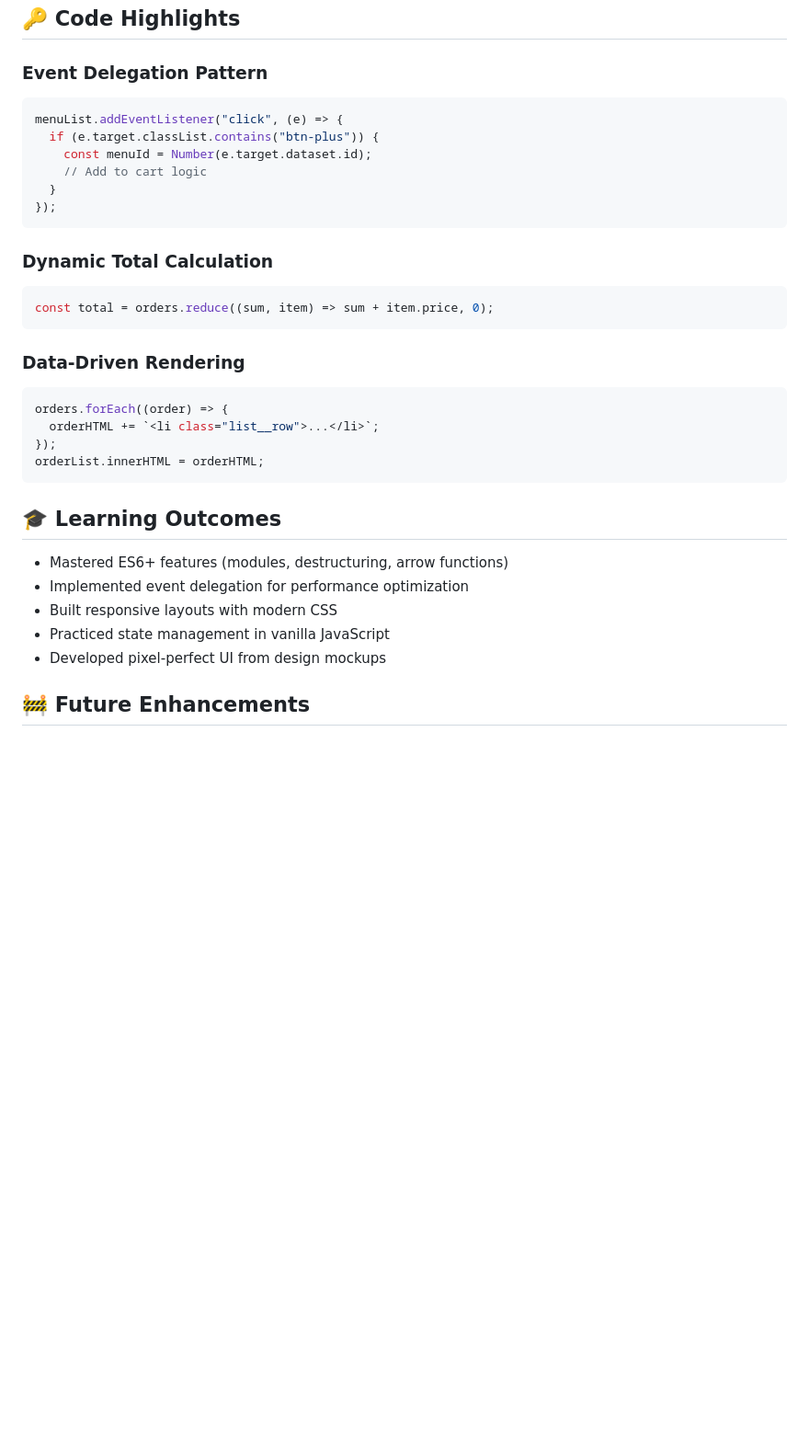
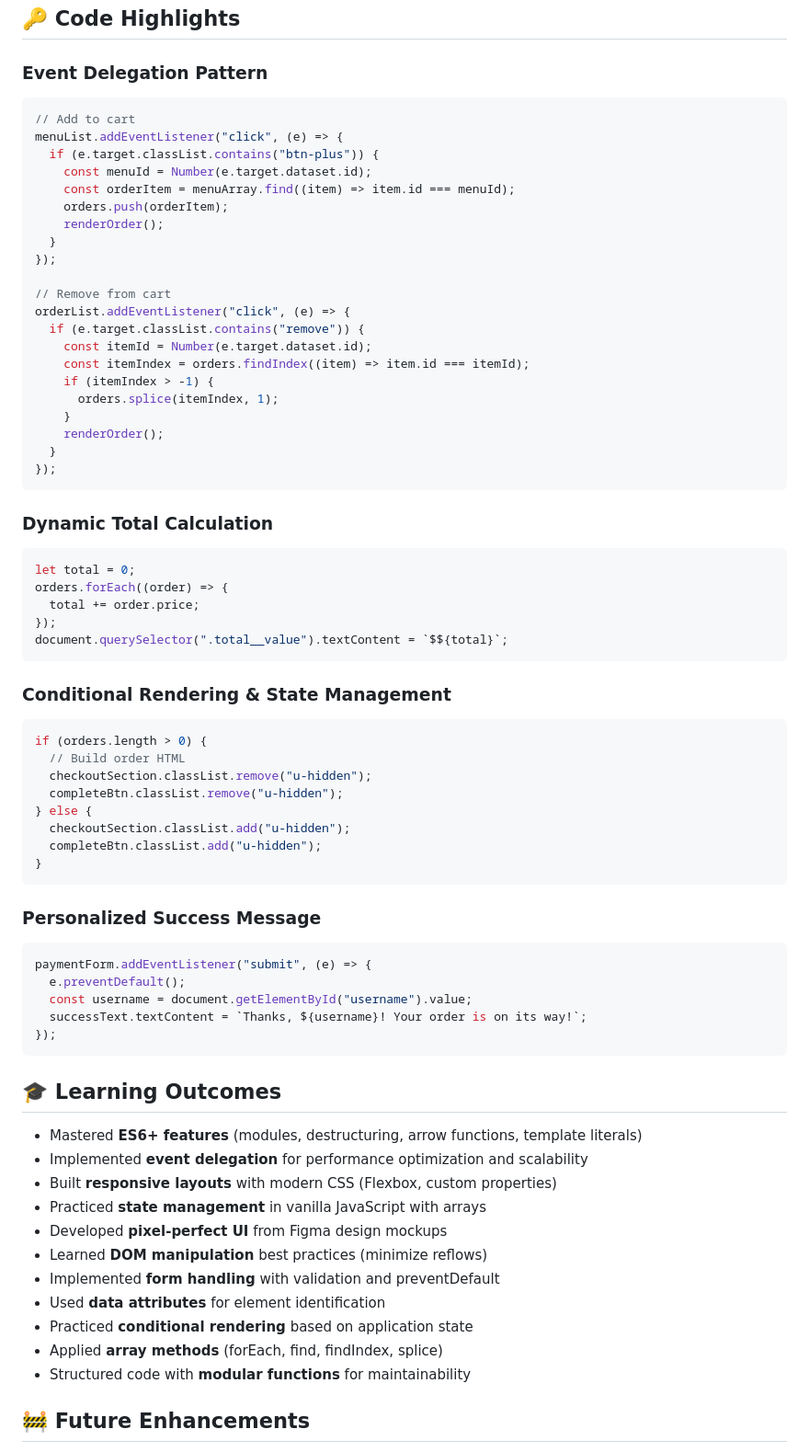
Before and after one commit to illonaaddae/jimmys-diner-ordering-app, a Markdown page: README.md, the part around the change printed below. Shown: that part at 92% size. Rendered like a GitHub page; blank space fills up the shorter version.

Commit message:
docs: update README with complete feature list and code examples

````diff
--- a/README.md
+++ b/README.md
@@ -119,10 +142,25 @@ _Order confirmation message_
 ### Event Delegation Pattern
 
 ```javascript
+// Add to cart
 menuList.addEventListener("click", (e) => {
   if (e.target.classList.contains("btn-plus")) {
     const menuId = Number(e.target.dataset.id);
-    // Add to cart logic
+    const orderItem = menuArray.find((item) => item.id === menuId);
+    orders.push(orderItem);
+    renderOrder();
+  }
+});
+
+// Remove from cart
+orderList.addEventListener("click", (e) => {
+  if (e.target.classList.contains("remove")) {
+    const itemId = Number(e.target.dataset.id);
+    const itemIndex = orders.findIndex((item) => item.id === itemId);
+    if (itemIndex > -1) {
+      orders.splice(itemIndex, 1);
+    }
+    renderOrder();
   }
 });
 ```
@@ -130,25 +168,49 @@ menuList.addEventListener("click", (e) => {
 ### Dynamic Total Calculation
 
 ```javascript
-const total = orders.reduce((sum, item) => sum + item.price, 0);
+let total = 0;
+orders.forEach((order) => {
+  total += order.price;
+});
+document.querySelector(".total__value").textContent = `$${total}`;
 ```
 
-### Data-Driven Rendering
+### Conditional Rendering & State Management
 
 ```javascript
-orders.forEach((order) => {
-  orderHTML += `<li class="list__row">...</li>`;
+if (orders.length > 0) {
+  // Build order HTML
+  checkoutSection.classList.remove("u-hidden");
+  completeBtn.classList.remove("u-hidden");
+} else {
+  checkoutSection.classList.add("u-hidden");
+  completeBtn.classList.add("u-hidden");
+}
+```
+
+### Personalized Success Message
+
+```javascript
+paymentForm.addEventListener("submit", (e) => {
+  e.preventDefault();
+  const username = document.getElementById("username").value;
+  successText.textContent = `Thanks, ${username}! Your order is on its way!`;
 });
-orderList.innerHTML = orderHTML;
 ```
 
 ## 🎓 Learning Outcomes
 
-- Mastered ES6+ features (modules, destructuring, arrow functions)
-- Implemented event delegation for performance optimization
-- Built responsive layouts with modern CSS
-- Practiced state management in vanilla JavaScript
-- Developed pixel-perfect UI from design mockups
+- Mastered **ES6+ features** (modules, destructuring, arrow functions, template literals)
+- Implemented **event delegation** for performance optimization and scalability
+- Built **responsive layouts** with modern CSS (Flexbox, custom properties)
+- Practiced **state management** in vanilla JavaScript with arrays
+- Developed **pixel-perfect UI** from Figma design mockups
+- Learned **DOM manipulation** best practices (minimize reflows)
+- Implemented **form handling** with validation and preventDefault
+- Used **data attributes** for element identification
+- Practiced **conditional rendering** based on application state
+- Applied **array methods** (forEach, find, findIndex, splice)
+- Structured code with **modular functions** for maintainability
 
 ## 🚧 Future Enhancements
 
````
Also changed, not shown: other parts of README.md (+37 -14 lines).
